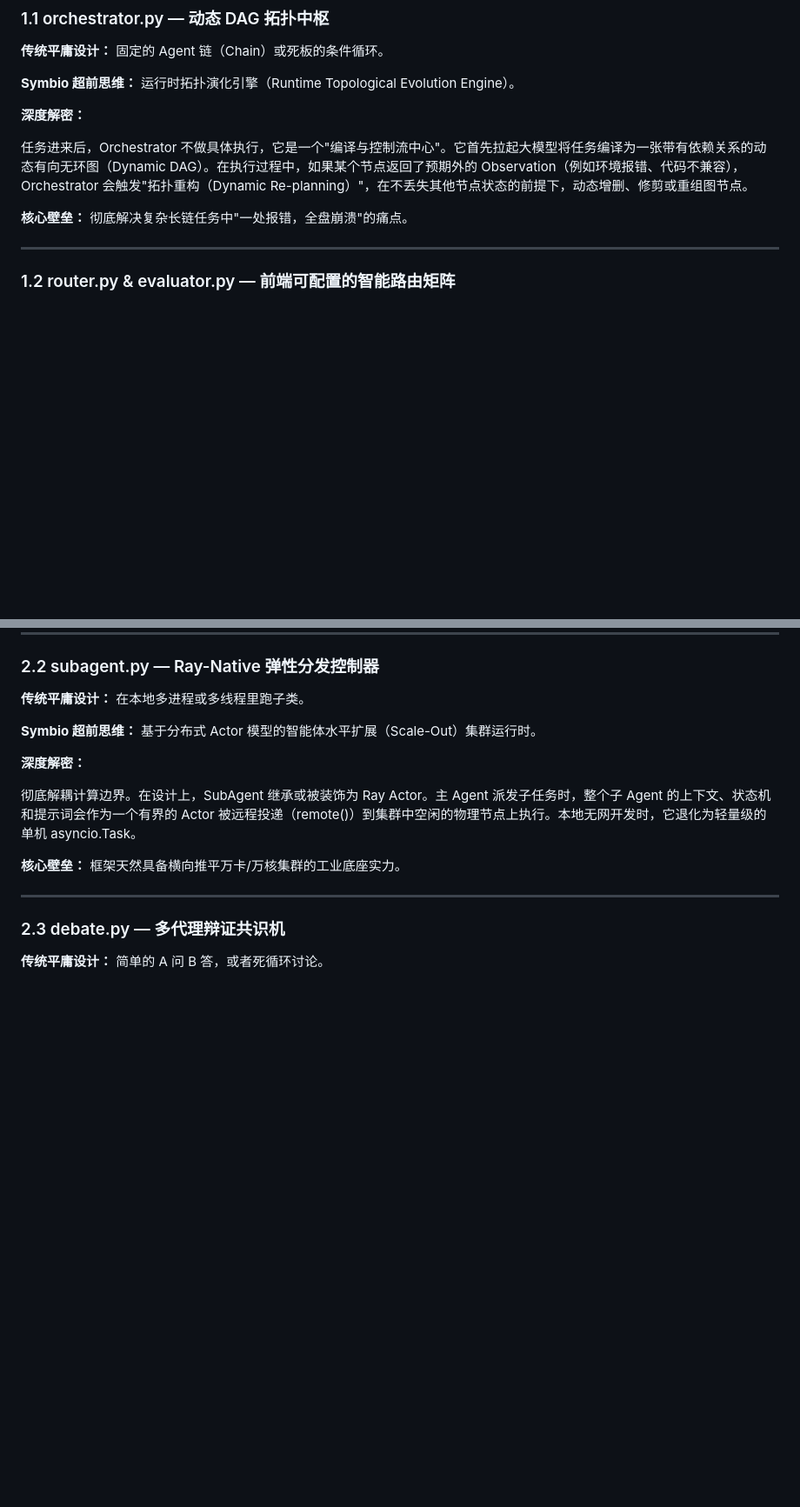
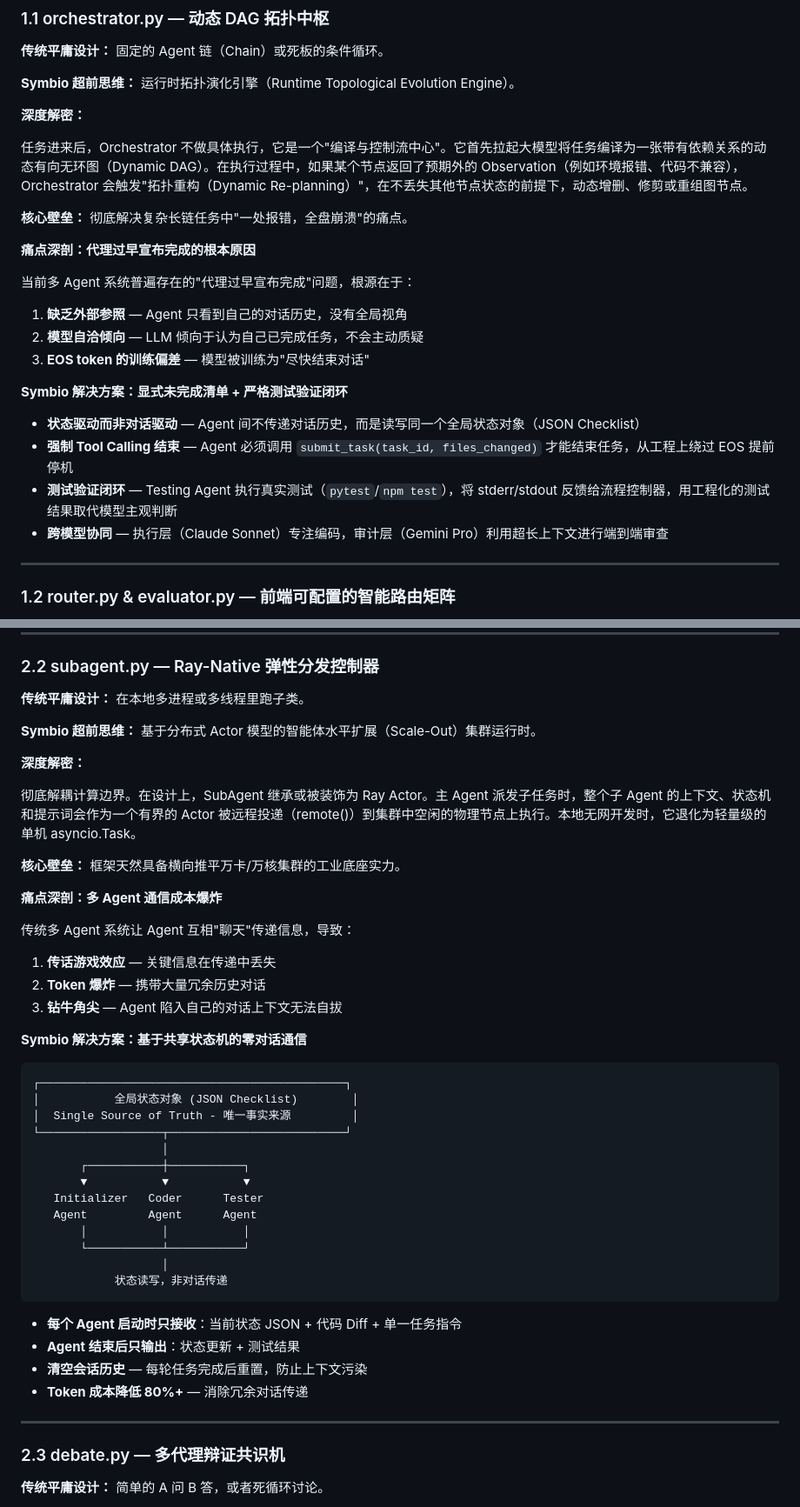
Before and after one commit to 854875058/Symbio, a Markdown page: docs/module-design-whitepaper.md, 2 parts joined by grey strips. Shown at 87% size. Drawn GitHub-style; blank space fills up the shorter version.

````diff
--- a/docs/module-design-whitepaper.md
+++ b/docs/module-design-whitepaper.md
@@ -17,6 +17,20 @@
 任务进来后，Orchestrator 不做具体执行，它是一个"编译与控制流中心"。它首先拉起大模型将任务编译为一张带有依赖关系的动态有向无环图（Dynamic DAG）。在执行过程中，如果某个节点返回了预期外的 Observation（例如环境报错、代码不兼容），Orchestrator 会触发"拓扑重构（Dynamic Re-planning）"，在不丢失其他节点状态的前提下，动态增删、修剪或重组图节点。
 
 **核心壁垒：** 彻底解决复杂长链任务中"一处报错，全盘崩溃"的痛点。
+
+**痛点深剖：代理过早宣布完成的根本原因**
+
+当前多 Agent 系统普遍存在的"代理过早宣布完成"问题，根源在于：
+1. **缺乏外部参照** — Agent 只看到自己的对话历史，没有全局视角
+2. **模型自洽倾向** — LLM 倾向于认为自己已完成任务，不会主动质疑
+3. **EOS token 的训练偏差** — 模型被训练为"尽快结束对话"
+
+**Symbio 解决方案：显式未完成清单 + 严格测试验证闭环**
+
+- **状态驱动而非对话驱动** — Agent 间不传递对话历史，而是读写同一个全局状态对象（JSON Checklist）
+- **强制 Tool Calling 结束** — Agent 必须调用 `submit_task(task_id, files_changed)` 才能结束任务，从工程上绕过 EOS 提前停机
+- **测试验证闭环** — Testing Agent 执行真实测试（`pytest`/`npm test`），将 stderr/stdout 反馈给流程控制器，用工程化的测试结果取代模型主观判断
+- **跨模型协同** — 执行层（Claude Sonnet）专注编码，审计层（Gemini Pro）利用超长上下文进行端到端审查
 
 ---
 
@@ -101,6 +115,36 @@ Agent 类定义不依赖硬编码。每个 Agent 通过 Pydantic 极其严密地
 彻底解耦计算边界。在设计上，SubAgent 继承或被装饰为 Ray Actor。主 Agent 派发子任务时，整个子 Agent 的上下文、状态机和提示词会作为一个有界的 Actor 被远程投递（remote()）到集群中空闲的物理节点上执行。本地无网开发时，它退化为轻量级的单机 asyncio.Task。
 
 **核心壁垒：** 框架天然具备横向推平万卡/万核集群的工业底座实力。
+
+**痛点深剖：多 Agent 通信成本爆炸**
+
+传统多 Agent 系统让 Agent 互相"聊天"传递信息，导致：
+1. **传话游戏效应** — 关键信息在传递中丢失
+2. **Token 爆炸** — 携带大量冗余历史对话
+3. **钻牛角尖** — Agent 陷入自己的对话上下文无法自拔
+
+**Symbio 解决方案：基于共享状态机的零对话通信**
+
+```
+┌─────────────────────────────────────────────┐
+│           全局状态对象 (JSON Checklist)        │
+│  Single Source of Truth - 唯一事实来源         │
+└──────────────────┬──────────────────────────┘
+                   │
+       ┌───────────┼───────────┐
+       ▼           ▼           ▼
+   Initializer   Coder      Tester
+   Agent         Agent      Agent
+       │           │           │
+       └───────────┴───────────┘
+                   │
+            状态读写，非对话传递
+```
+
+- **每个 Agent 启动时只接收**：当前状态 JSON + 代码 Diff + 单一任务指令
+- **Agent 结束后只输出**：状态更新 + 测试结果
+- **清空会话历史** — 每轮任务完成后重置，防止上下文污染
+- **Token 成本降低 80%+** — 消除冗余对话传递
 
 ---
 
````
Also changed, not shown: other parts of docs/module-design-whitepaper.md (+38 -1 lines), docs/features.md (+9 -0 lines).
